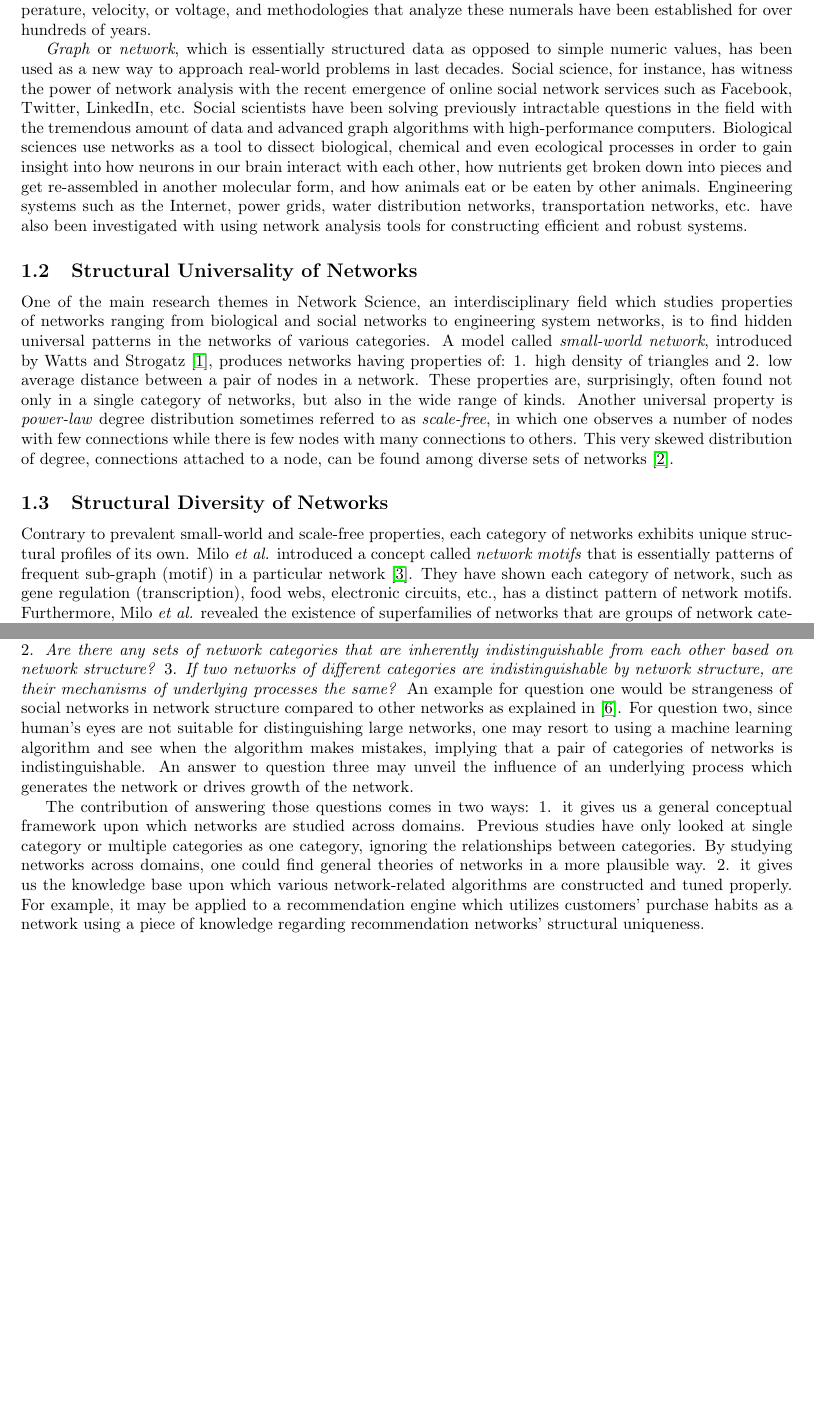
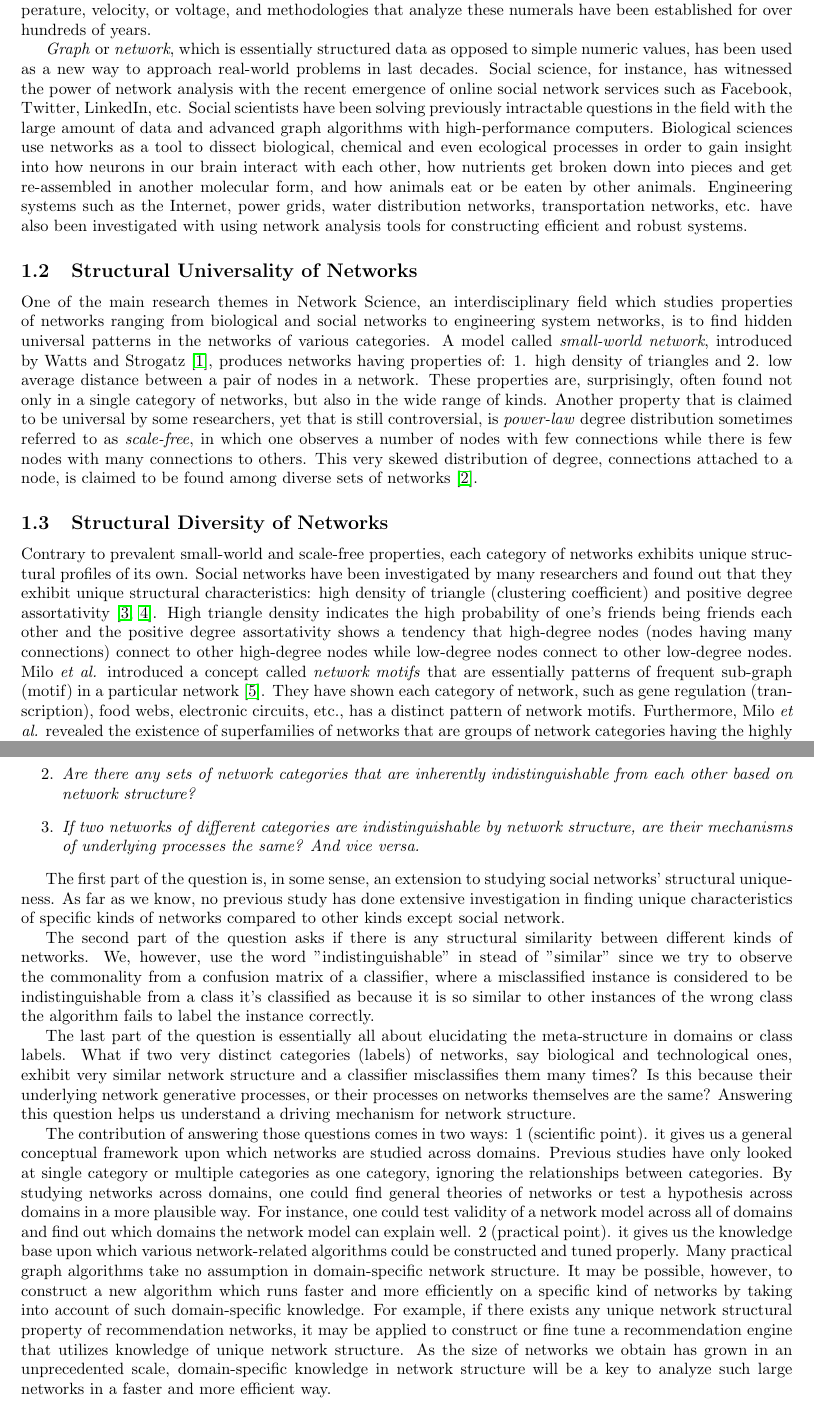
Before and after one commit to kansuke231/Thesis, a LaTeX thesis (ThesisProject.tex): two parts of pages 2 and 3 of 4 before the commit and two parts of pages 2 and 3 of 5 after it, joined at a grey line, cut so that both start at the same text, the shorter picture padded with empty space. Compiled offline with pdfLaTeX.

Commit message:
Updated Intro.

```diff
--- a/ThesisProject.tex
+++ b/ThesisProject.tex
@@ -34,17 +34,16 @@ The structure of complex networks has been of interest in many scientific and en
 	\subsection{Complex Networks}
 	Almost every scientific and engineering discipline deals with data that come from experimental observations or simulations running on a computer. Traditionally, data have been numerals, which may represent temperature, velocity, or voltage, and methodologies that analyze these numerals have been established for over hundreds of years.
 
-	\textit{Graph} or \textit{network}, which is essentially structured data as opposed to simple numeric values, has been used as a new way to approach real-world problems in last decades. Social science, for instance, has witness the power of network analysis with the recent emergence of online social network services such as Facebook, Twitter, LinkedIn, etc.  Social scientists have been solving previously intractable questions in the field with the tremendous amount of  data and advanced graph algorithms with high-performance computers. Biological sciences use networks as a tool to dissect biological, chemical and even ecological processes in order to gain insight into how neurons in our brain interact with each other, how nutrients get broken down into pieces and get re-assembled in another molecular form, and how animals eat or be eaten by other animals. Engineering systems such as the Internet, power grids, water distribution networks, transportation networks, etc. have also been investigated with using network analysis tools for constructing efficient and robust systems.
+	\textit{Graph} or \textit{network}, which is essentially structured data as opposed to simple numeric values, has been used as a new way to approach real-world problems in last decades. Social science, for instance, has witnessed the power of network analysis with the recent emergence of online social network services such as Facebook, Twitter, LinkedIn, etc.  Social scientists have been solving previously intractable questions in the field with the large amount of  data and advanced graph algorithms with high-performance computers. Biological sciences use networks as a tool to dissect biological, chemical and even ecological processes in order to gain insight into how neurons in our brain interact with each other, how nutrients get broken down into pieces and get re-assembled in another molecular form, and how animals eat or be eaten by other animals. Engineering systems such as the Internet, power grids, water distribution networks, transportation networks, etc. have also been investigated with using network analysis tools for constructing efficient and robust systems.
 
 
 	\subsection{Structural Universality of Networks}
 
-	One of the main research themes in Network Science, an interdisciplinary field which studies properties of networks ranging from biological and social networks to engineering system networks, is to find hidden universal patterns in the networks of various categories. A model called \textit{small-world network}, introduced by Watts and Strogatz \cite{watts1998cds}, produces networks having properties of: 1. high density of triangles and 2. low average distance between a pair of nodes in a network. These properties are, surprisingly, often found not only in a single category of networks, but also in the wide range of kinds. Another universal property is \textit{power-law} degree distribution sometimes referred to as \textit{scale-free}, in which one observes a number of nodes with few connections while there is few nodes with many connections to others. This very skewed distribution of degree, connections attached to a node, can be found among diverse sets of networks \cite{Barabasi99emergenceScaling}.
+	One of the main research themes in Network Science, an interdisciplinary field which studies properties of networks ranging from biological and social networks to engineering system networks, is to find hidden universal patterns in the networks of various categories. A model called \textit{small-world network}, introduced by Watts and Strogatz \cite{watts1998cds}, produces networks having properties of: 1. high density of triangles and 2. low average distance between a pair of nodes in a network. These properties are, surprisingly, often found not only in a single category of networks, but also in the wide range of kinds. Another property that is claimed to be universal by some researchers, yet that is still controversial, is \textit{power-law} degree distribution sometimes referred to as \textit{scale-free}, in which one observes a number of nodes with few connections while there is few nodes with many connections to others. This very skewed distribution of degree, connections attached to a node, is claimed to be found among diverse sets of networks \cite{Barabasi99emergenceScaling}.
 
 
 	\subsection{Structural Diversity of Networks}
-	Contrary to prevalent small-world and scale-free properties, each category of networks exhibits unique structural profiles of its own. Milo \textit{et al.} introduced a concept called \textit{network motifs} that is essentially patterns of frequent  sub-graph (motif) in a particular network \cite{Milo_motif}. They have shown each category of network, such as gene regulation (transcription), food webs, electronic circuits, etc., has a distinct pattern of network motifs. Furthermore, Milo \textit{et al.} revealed the existence of superfamilies of networks that  are groups of network categories having the highly convergent motif profiles \cite{Milo_SuperFamily}. Onnela \textit{et al.} constructed a taxonomy of 746 networks  of diverse categories using \textit{Mesoscopic Response Functions}(MRFS) that essentially describes the changes of specific values related to the community structure of a network with respect to a parameter $\xi \in [0,1]$\cite{Onnela_Taxonomy}. Each network has its own MRFS and they calculated distance between networks which is defined as the area of difference between two networks' MRFS. They have successfully identified clusters of similar networks in a dendrogram constructed based on MRFS distance.
+	Contrary to prevalent small-world and scale-free properties, each category of networks exhibits unique structural profiles of its own. Social networks have been investigated by many researchers and found out that they exhibit unique structural characteristics: high density of triangle (clustering coefficient) and positive degree assortativity \cite{WhySocialNetworks, Mislove:2007:OnlineSocial}. High triangle density indicates the high probability of one's friends being friends each other and the positive  degree assortativity shows a tendency that high-degree nodes (nodes having many connections) connect to other high-degree nodes while low-degree nodes connect to other low-degree nodes.
+	Milo \textit{et al.} introduced a concept called \textit{network motifs} that are essentially patterns of frequent  sub-graph (motif) in a particular network \cite{Milo_motif}. They have shown each category of network, such as gene regulation (transcription), food webs, electronic circuits, etc., has a distinct pattern of network motifs. Furthermore, Milo \textit{et al.} revealed the existence of superfamilies of networks that  are groups of network categories having the highly convergent motif profiles \cite{Milo_SuperFamily}. Onnela \textit{et al.} constructed a taxonomy of 746 networks  of diverse categories using \textit{Mesoscopic Response Functions}(MRFS) that essentially describes the changes of specific values related to the community structure of a network with respect to a parameter $\xi \in [0,1]$\cite{Onnela_Taxonomy}. Each network has its own MRFS and they calculated distance between networks which is defined as the area of difference between two networks' MRFS. They have successfully identified clusters of similar networks in a dendrogram constructed based on MRFS distance.
 
 	\subsection{Searching The Underlying Principles}
-Networks are merely a simplified mathematical object and yet, one could gain some insight into a phenomenon and/or process of a studied field just from network structure.
-If there is a diverse set of networks of various kinds and scales, what can we say about inter-domain relationships between network categories? The question is threefold: 1. \textit{What aspects of network structure make a specific category of network different from others?} 2. \textit{Are there any sets of network categories that are inherently indistinguishable from each other based on network structure?} 3. \textit{If two networks of different categories are indistinguishable by network structure, are their mechanisms of underlying processes the same?} An example for question one would be strangeness of social networks in network structure compared to other networks as explained in \cite{WhySocialNetworks}.  For question two, since human's eyes are not suitable for distinguishing large networks, one may resort to using a machine learning algorithm and see when the algorithm makes mistakes, implying that a pair of categories of networks is indistinguishable.  An answer to question three may unveil the influence of an underlying process which generates the network or drives growth of the network.
@@ -51,5 +54,18 @@ If there is a diverse set of networks of various kinds and scales, what can we s
+	\item \textit{Are there any sets of network categories that are inherently indistinguishable from each other based on network structure?}
+	\item \textit{If two networks of different categories are indistinguishable by network structure, are their mechanisms of underlying processes the same? And vice versa.}
+\end{enumerate}
 
-The contribution of answering those questions comes in two ways: 1. it gives us a general conceptual framework upon which networks are studied across domains. Previous studies have only looked at single category or multiple categories as one category, ignoring the relationships between categories. By studying networks across domains, one could find general theories of networks in a more plausible way. 2. it gives us the knowledge base upon which various network-related algorithms are constructed and tuned properly.  For example, it may be applied to a recommendation engine which utilizes customers' purchase habits as a network using a piece of knowledge regarding recommendation networks' structural uniqueness.
+The first part of the question is, in some sense, an extension to studying social networks' structural uniqueness. As far as we know, no previous study has done extensive investigation in finding unique characteristics of specific kinds of networks compared to other kinds except social network.
+
+The second part of the question asks if there is any structural similarity between different kinds of networks. We, however, use the word "indistinguishable" in stead of "similar" since we try to observe the commonality from a confusion matrix of a classifier, where a misclassified instance is considered to be indistinguishable from a class it's classified as because it is so similar to other instances of the wrong class the algorithm fails to label the instance correctly.
+
+
+The last part of the question is essentially all about elucidating the meta-structure in domains or class labels. What if two very distinct categories (labels) of networks, say biological and technological ones, exhibit very similar network structure and a classifier misclassifies them many times? Is this because their underlying network generative processes, or their processes on networks themselves are the same? Answering this question helps us understand a driving mechanism for network structure.
+
+
+The contribution of answering those questions comes in two ways: 1 (scientific point). it gives us a general conceptual framework upon which networks are studied across domains. Previous studies have only looked at single category or multiple categories as one category, ignoring the relationships between categories. By studying networks across domains, one could find general theories of networks or test a hypothesis across domains in a more plausible way.  For instance, one could test validity of a network model across all of domains and find out which domains the network model can explain well. 2 (practical point). it gives us the knowledge base upon which various network-related algorithms could be constructed and tuned properly.  Many practical graph algorithms take no assumption in domain-specific network structure. It may be possible, however, to construct a new algorithm which runs faster and more efficiently on a specific kind of networks by taking into account of such domain-specific knowledge. For example, if there exists any unique network structural property of recommendation networks,  it may be applied to construct or fine tune a recommendation engine that utilizes knowledge of unique network structure. As the size of networks we obtain has grown in an unprecedented scale, domain-specific knowledge in network structure will be a key to analyze such large networks in a faster and more efficient way.
+
+\subsection{Project Description}
 
 In this thesis, we study 1200 (the number may change later) of various kinds of networks, ranging from ecological food-web to online social network to digital circuit. We extract network statistics as features of a network, construct a high-dimensional feature space and map each network onto the feature space. We then train a machine learning algorithm called \textit{random forest} with the network data and let it classify the networks based on their features. As the category distribution is skewed, we try several sampling strategies and show the effect of each methodology. We construct confusion matrices based upon classification results and proceed to analyze the misclassification. We then conclude with discussion based on several hypotheses and classification results.
 
```
Also changed, not shown: reference.bib (+17 -0 lines), ThesisProject.tex (6 more changed lines).
